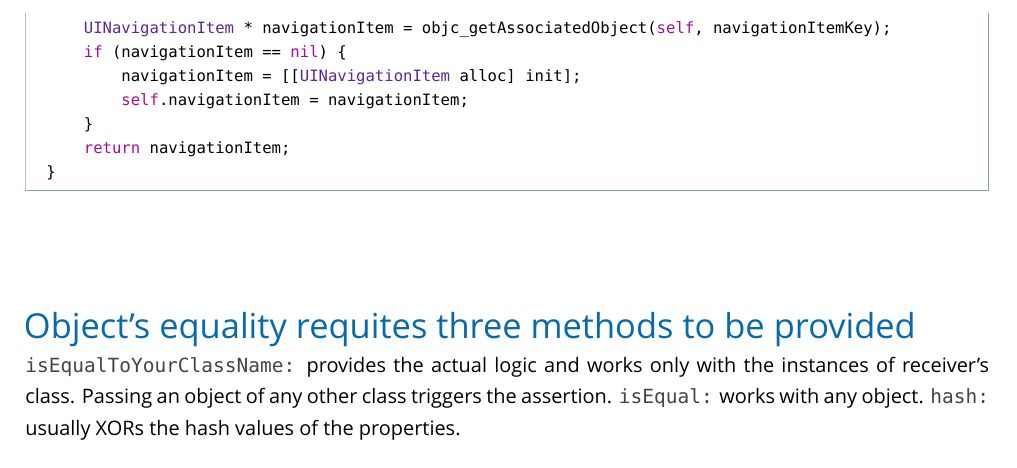
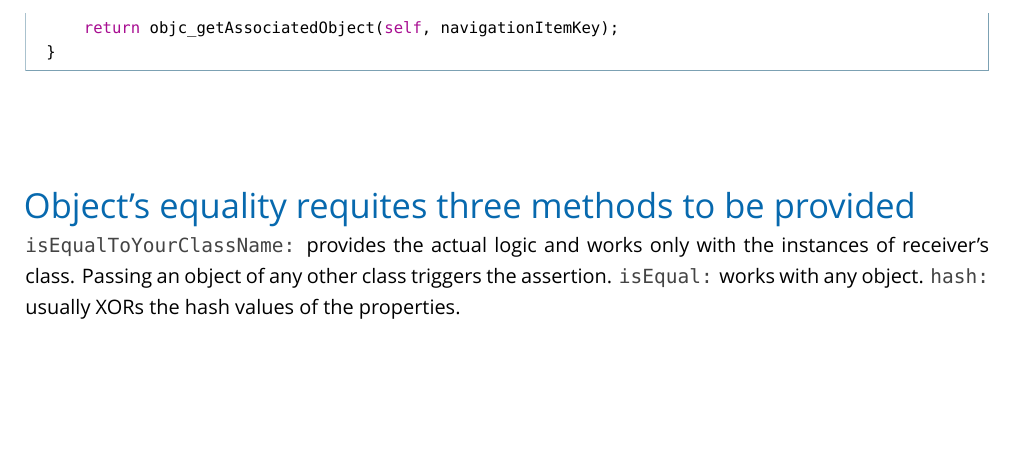
Before and after one commit to wnagrodzki/CocoaProgrammingGuidelines, a LaTeX document (Cocoa Programming Guidelines.tex): part of page 15 of 24, cut so that both start at the same text, the shorter picture padded with empty space. Compiled offline with XeLaTeX; a missing font is replaced by an installed copy or a similar font.

Commit message:
Updates "Properties can be added to existing classes" section.

```diff
--- a/Cocoa Programming Guidelines.tex
+++ b/Cocoa Programming Guidelines.tex
@@ -714,12 +714,7 @@ static void * const navigationItemKey = (void *)&navigationItemKey;
 \begin{codelisting}
 - (UINavigationItem *)navigationItem
 {
-    UINavigationItem * navigationItem = objc_getAssociatedObject(self, navigationItemKey);
-    if (navigationItem == nil) {
-        navigationItem = [[UINavigationItem alloc] init];
-        self.navigationItem = navigationItem;
-    }
-    return navigationItem;
+    return objc_getAssociatedObject(self, navigationItemKey);
 }
 \end{codelisting}
 
```
Also changed, not shown: Cocoa Programming Guidelines.pdf.
